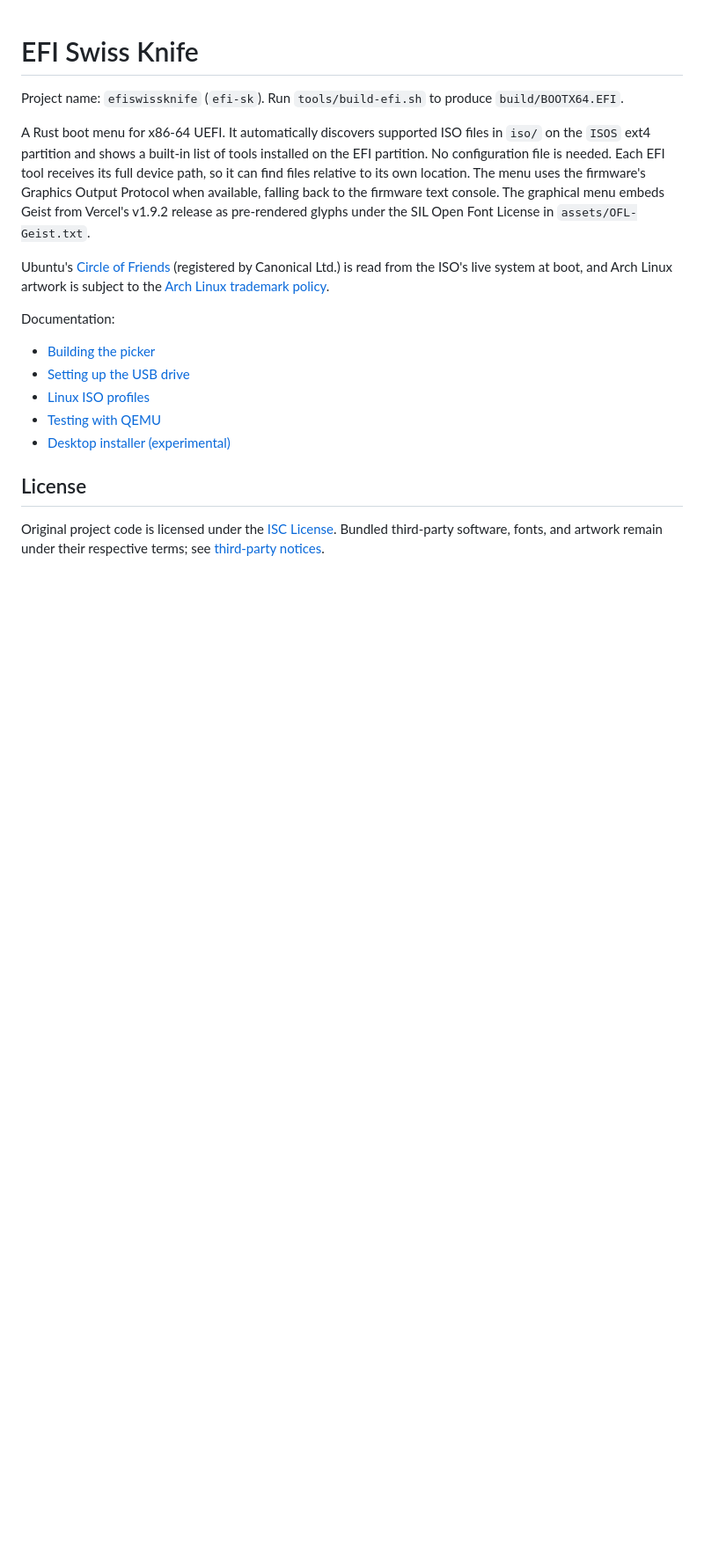
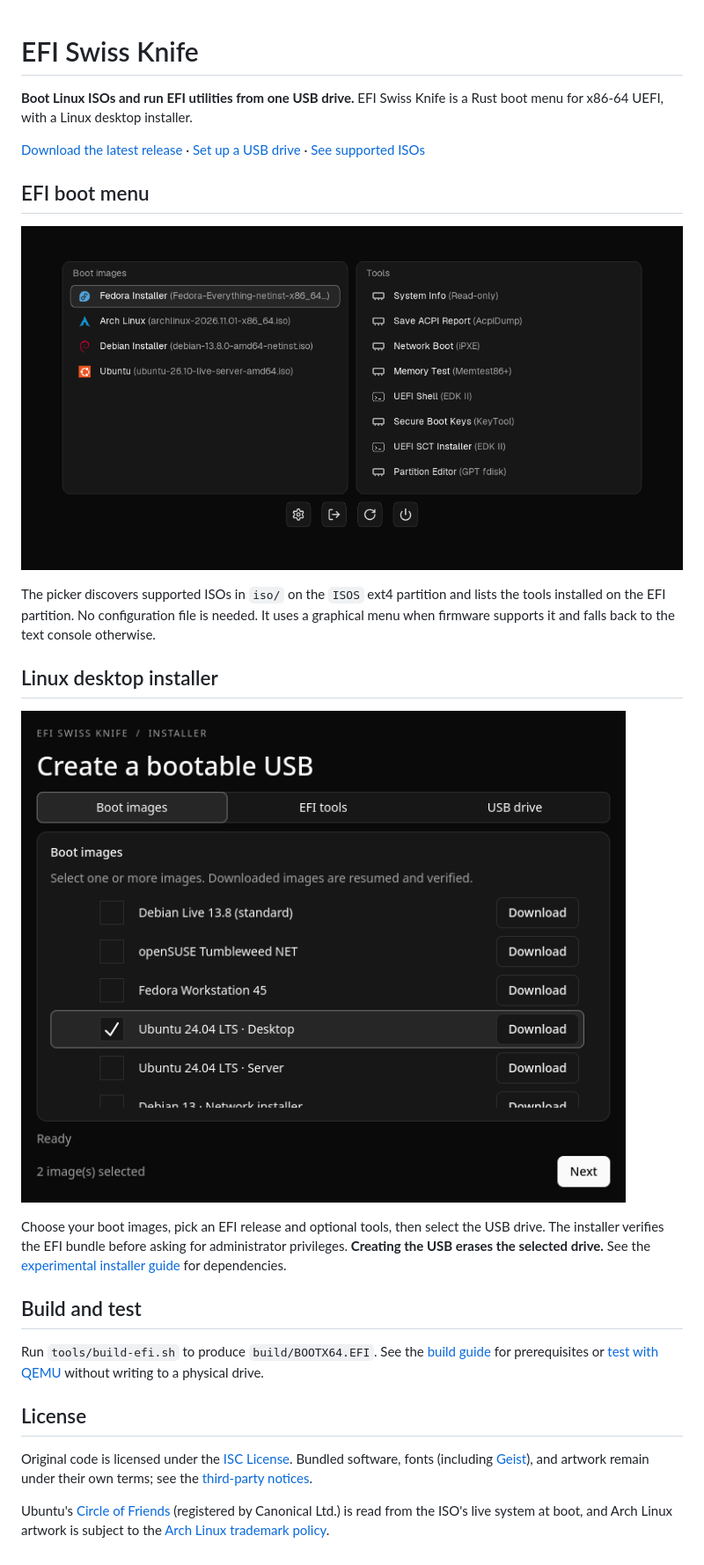
Before and after one commit to virtualWinter/efi-sk, a Markdown page: README.md, the part around the change. Shown at 88% size. Rendered like a GitHub page; pictures changed too: docs/screenshots/efi-menu.png (added), docs/screenshots/installer.png (added); blank space fills up the shorter version.

Commit message:
Show installer and EFI menu screenshots in the README

```diff
--- a/README.md
+++ b/README.md
@@ -1,33 +1,43 @@
 # EFI Swiss Knife
 
-Project name: `efiswissknife` (`efi-sk`). Run `tools/build-efi.sh` to produce
-`build/BOOTX64.EFI`.
+**Boot Linux ISOs and run EFI utilities from one USB drive.** EFI Swiss Knife
+is a Rust boot menu for x86-64 UEFI, with a Linux desktop installer.
 
-A Rust boot menu for x86-64 UEFI. It automatically discovers supported
-ISO files in `iso/` on the `ISOS` ext4 partition and shows a built-in
-list of tools installed on the EFI partition. No configuration file
-is needed. Each EFI tool receives its full device path, so it
-can find files relative to its own location. The menu uses the firmware's
-Graphics Output Protocol when available, falling back to the firmware
-text console. The graphical menu embeds Geist from Vercel's v1.9.2
-release as pre-rendered glyphs under the SIL Open Font License in
-`assets/OFL-Geist.txt`.
+[Download the latest release](https://github.com/virtualWinter/efi-sk/releases/latest)
+· [Set up a USB drive](docs/usb.md)
+· [See supported ISOs](docs/profiles.md)
+
+## EFI boot menu
+
+![EFI boot menu showing detected Linux ISOs and bundled EFI tools](docs/screenshots/efi-menu.png)
+
+The picker discovers supported ISOs in `iso/` on the `ISOS` ext4 partition
+and lists the tools installed on the EFI partition. No configuration file is
+needed. It uses a graphical menu when firmware supports it and falls back to
+the text console otherwise.
+
+## Linux desktop installer
+
+![Compact Linux installer showing the boot image list and tabs for EFI tools and USB drive](docs/screenshots/installer.png)
+
+Choose your boot images, pick an EFI release and optional tools, then select
+the USB drive. The installer verifies the EFI bundle before asking for
+administrator privileges. **Creating the USB erases the selected drive.**
+See the [experimental installer guide](installer/README.md) for dependencies.
+
+## Build and test
+
+Run `tools/build-efi.sh` to produce `build/BOOTX64.EFI`. See the
+[build guide](docs/build.md) for prerequisites or
+[test with QEMU](docs/testing.md) without writing to a physical drive.
+
+## License
+
+Original code is licensed under the [ISC License](LICENSE). Bundled software,
+fonts (including [Geist](assets/OFL-Geist.txt)), and artwork remain under
+their own terms; see the [third-party notices](docs/third-party.md).
 
 Ubuntu's [Circle of Friends](https://discourse.ubuntu.com/t/ubuntu-merchandise-assets/67314)
 (registered by Canonical Ltd.) is read from the ISO's live system at boot,
 and Arch Linux artwork is subject to the
 [Arch Linux trademark policy](https://archlinux.org/art/).
-
-Documentation:
-
-- [Building the picker](docs/build.md)
-- [Setting up the USB drive](docs/usb.md)
-- [Linux ISO profiles](docs/profiles.md)
-- [Testing with QEMU](docs/testing.md)
-- [Desktop installer (experimental)](installer/README.md)
-
-## License
-
-Original project code is licensed under the [ISC License](LICENSE).
-Bundled third-party software, fonts, and artwork remain under their
-respective terms; see [third-party notices](docs/third-party.md).
```
